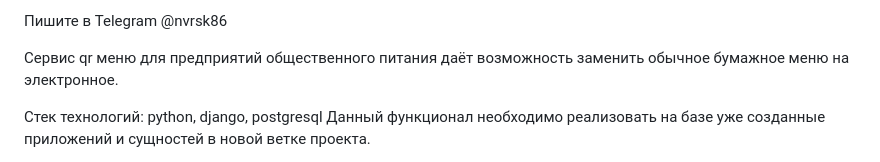
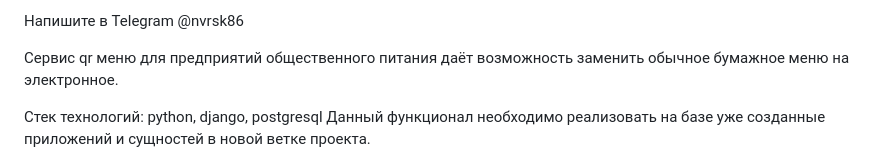
Before and after one commit to novoross86/mymanu, a Markdown page: README.md, the part around the change. Rendered like a GitHub page.

```diff
--- a/README.md
+++ b/README.md
@@ -1,4 +1,4 @@
-Пишите в Telegram @nvrsk86
+Напишите в Telegram @nvrsk86
 
 
 Сервис qr меню для предприятий общественного питания даёт возможность заменить обычное бумажное меню на электронное.
```
